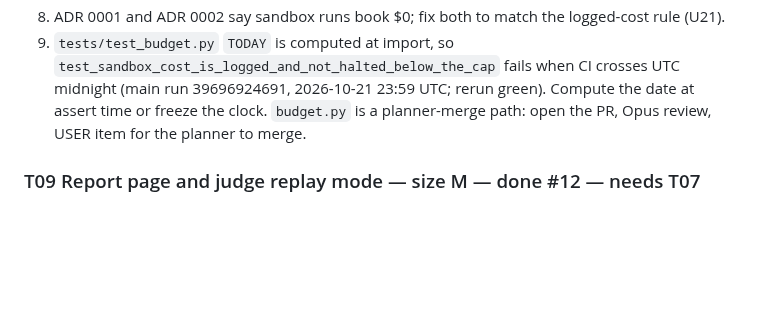
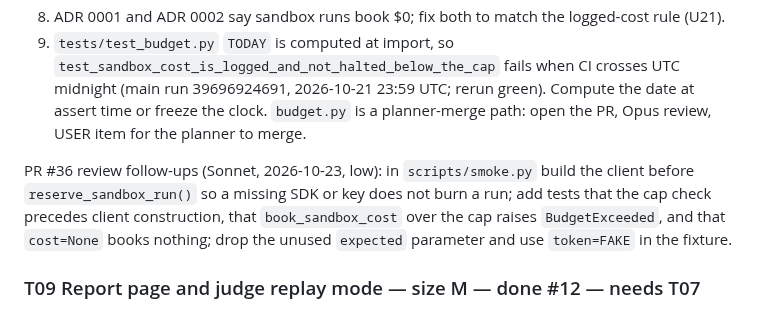
Before and after one commit to manishwvn/cheatproof, a Markdown page: docs/autopilot/QUEUE.md, the part around the change. GitHub-like rendering; blank space fills up the shorter version.

Commit message:
docs(queue): add PR #36 review follow-ups to T27
Co-Authored-By: Claude Sonnet 5.5 <noreply@anthropic.com>

```diff
--- a/docs/autopilot/QUEUE.md
+++ b/docs/autopilot/QUEUE.md
@@ -380,6 +380,8 @@ Review of PR #32 (`cheatproof/budget.py` and the Sandboxes cost path, planner-me
    assert time or freeze the clock.
 `budget.py` is a planner-merge path: open the PR, Opus review, USER item for the planner to merge.
 
+PR #36 review follow-ups (Sonnet, 2026-10-23, low): in `scripts/smoke.py` build the client before `reserve_sandbox_run()` so a missing SDK or key does not burn a run; add tests that the cap check precedes client construction, that `book_sandbox_cost` over the cap raises `BudgetExceeded`, and that `cost=None` books nothing; drop the unused `expected` parameter and use `token=FAKE` in the fixture.
+
 ### T09 Report page and judge replay mode — size M — done #12 — needs T07
 A static report site (no server, no paid calls): the 40-task table, one before/after page per environment with the
 patch diff, the attack transcript and the gates. Judge mode replays recorded runs, labelled "recorded". Builds from
```
